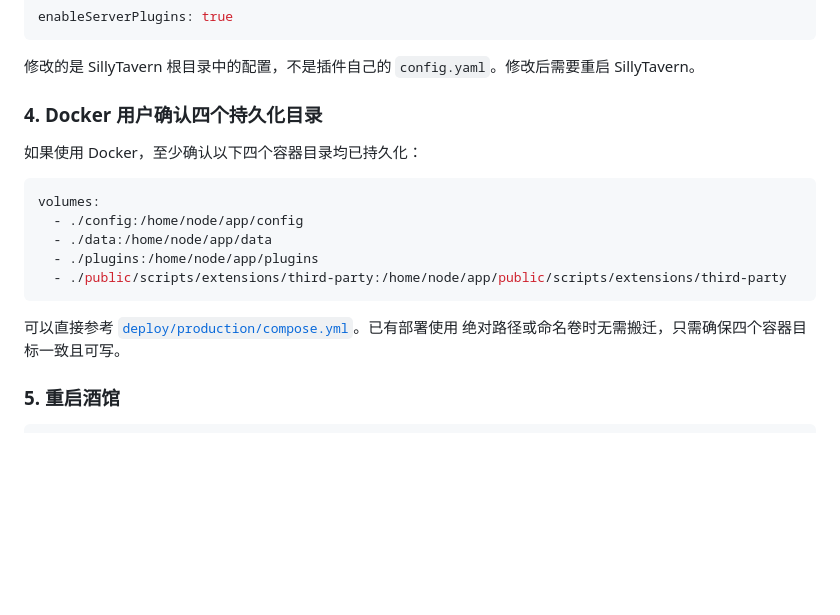
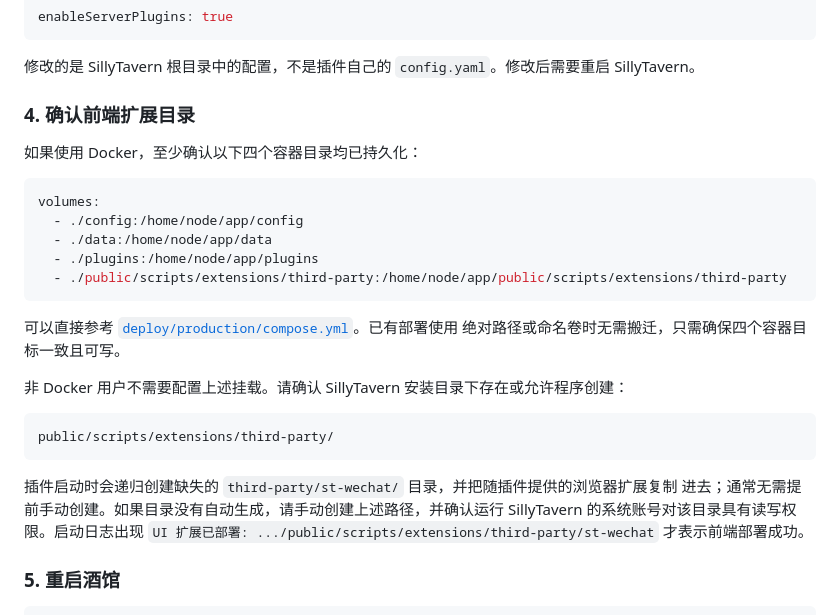
Before and after one commit to hefei21/st-wechat, a Markdown page: README.md, the part around the change. Rendered like a GitHub page; blank space fills up the shorter version.

Commit message:
docs: explain UI extension directory setup

````diff
--- a/README.md
+++ b/README.md
@@ -109,7 +109,7 @@ enableServerPlugins: true
 修改的是 SillyTavern 根目录中的配置，不是插件自己的 `config.yaml`。修改后需要重启
 SillyTavern。
 
-### 4. Docker 用户确认四个持久化目录
+### 4. 确认前端扩展目录
 
 如果使用 Docker，至少确认以下四个容器目录均已持久化：
 
@@ -123,6 +123,17 @@ volumes:
 
 可以直接参考 [`deploy/production/compose.yml`](deploy/production/compose.yml)。已有部署使用
 绝对路径或命名卷时无需搬迁，只需确保四个容器目标一致且可写。
+
+非 Docker 用户不需要配置上述挂载。请确认 SillyTavern 安装目录下存在或允许程序创建：
+
+```text
+public/scripts/extensions/third-party/
+```
+
+插件启动时会递归创建缺失的 `third-party/st-wechat/` 目录，并把随插件提供的浏览器扩展复制
+进去；通常无需提前手动创建。如果目录没有自动生成，请手动创建上述路径，并确认运行
+SillyTavern 的系统账号对该目录具有读写权限。启动日志出现
+`UI 扩展已部署: .../public/scripts/extensions/third-party/st-wechat` 才表示前端部署成功。
 
 ### 5. 重启酒馆
 
````
Also changed, not shown: docs/DEPLOYMENT.md (+4 -1 lines), docs/TROUBLESHOOTING.md (+9 -0 lines).
